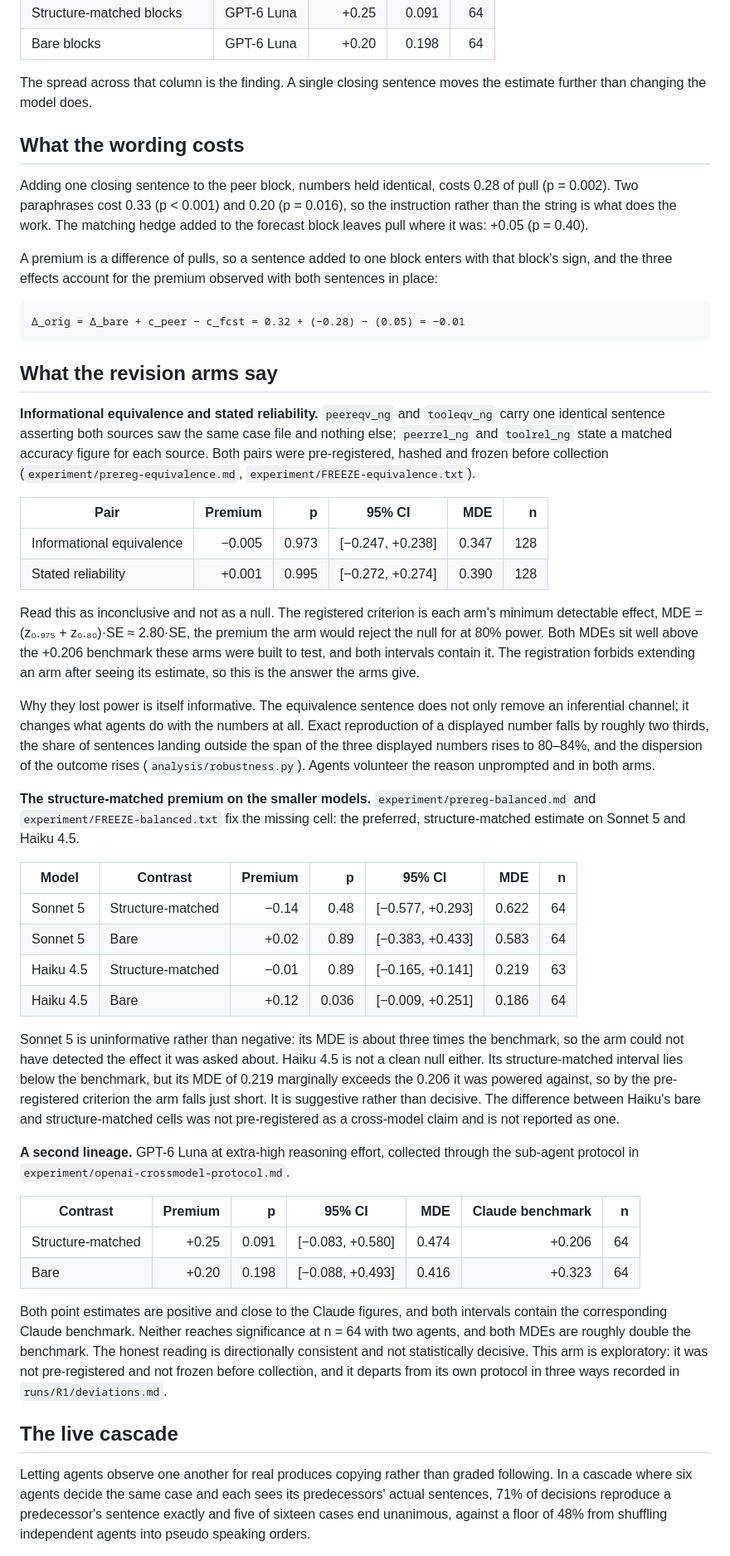
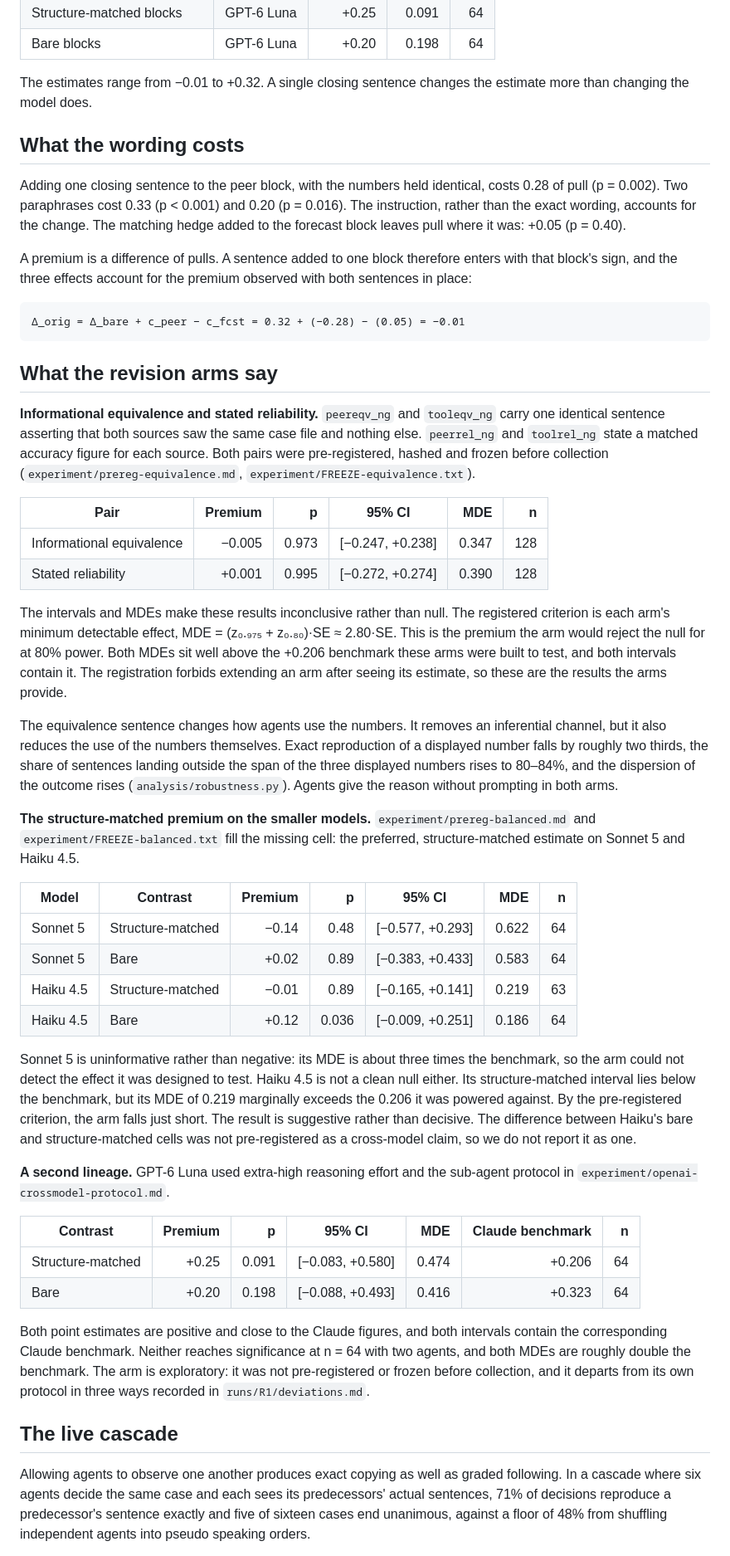
Before and after one commit to austin-cheng98/llm-sentencing-agents, a Markdown page: README.md, the part around one of its changes. Shown at 83% size. Drawn GitHub-style.

Commit message:
Clean README prose
Apply stop-slop and academic-humanizer edits while preserving all technical content, numbers, tables, equations, citations, commands, and paths.

````diff
--- a/README.md
+++ b/README.md
@@ -32,18 +22,13 @@ statistical forecast over identical numbers with the guideline removed:
 | Structure-matched blocks | GPT-6 Luna | +0.25 | 0.091 | 64 |
 | Bare blocks | GPT-6 Luna | +0.20 | 0.198 | 64 |
 
-The spread across that column is the finding. A single closing sentence moves the estimate
-further than changing the model does.
+The estimates range from −0.01 to +0.32. A single closing sentence changes the estimate more than changing the model does.
 
 ## What the wording costs
 
-Adding one closing sentence to the peer block, numbers held identical, costs 0.28 of pull
-(p = 0.002). Two paraphrases cost 0.33 (p < 0.001) and 0.20 (p = 0.016), so the instruction
-rather than the string is what does the work. The matching hedge added to the forecast block
-leaves pull where it was: +0.05 (p = 0.40).
+Adding one closing sentence to the peer block, with the numbers held identical, costs 0.28 of pull (p = 0.002). Two paraphrases cost 0.33 (p < 0.001) and 0.20 (p = 0.016). The instruction, rather than the exact wording, accounts for the change. The matching hedge added to the forecast block leaves pull where it was: +0.05 (p = 0.40).
 
-A premium is a difference of pulls, so a sentence added to one block enters with that block's
-sign, and the three effects account for the premium observed with both sentences in place:
+A premium is a difference of pulls. A sentence added to one block therefore enters with that block's sign, and the three effects account for the premium observed with both sentences in place:
 
 ```
 Δ_orig = Δ_bare + c_peer − c_fcst = 0.32 + (−0.28) − (0.05) = −0.01
@@ -51,32 +36,18 @@ sign, and the three effects account for the premium observed with both sentences
 
 ## What the revision arms say
 
-**Informational equivalence and stated reliability.** `peereqv_ng` and `tooleqv_ng` carry one
-identical sentence asserting both sources saw the same case file and nothing else;
-`peerrel_ng` and `toolrel_ng` state a matched accuracy figure for each source. Both pairs were
-pre-registered, hashed and frozen before collection (`experiment/prereg-equivalence.md`,
-`experiment/FREEZE-equivalence.txt`).
+**Informational equivalence and stated reliability.** `peereqv_ng` and `tooleqv_ng` carry one identical sentence asserting that both sources saw the same case file and nothing else. `peerrel_ng` and `toolrel_ng` state a matched accuracy figure for each source. Both pairs were pre-registered, hashed and frozen before collection (`experiment/prereg-equivalence.md`, `experiment/FREEZE-equivalence.txt`).
 
 | Pair | Premium | p | 95% CI | MDE | n |
 | --- | ---: | ---: | --- | ---: | ---: |
 | Informational equivalence | −0.005 | 0.973 | [−0.247, +0.238] | 0.347 | 128 |
 | Stated reliability | +0.001 | 0.995 | [−0.272, +0.274] | 0.390 | 128 |
 
-Read this as inconclusive and not as a null. The registered criterion is each arm's minimum
-detectable effect, MDE = (z₀.₉₇₅ + z₀.₈₀)·SE ≈ 2.80·SE, the premium the arm would reject the
-null for at 80% power. Both MDEs sit well above the +0.206 benchmark these arms were built to
-test, and both intervals contain it. The registration forbids extending an arm after seeing
-its estimate, so this is the answer the arms give.
+The intervals and MDEs make these results inconclusive rather than null. The registered criterion is each arm's minimum detectable effect, MDE = (z₀.₉₇₅ + z₀.₈₀)·SE ≈ 2.80·SE. This is the premium the arm would reject the null for at 80% power. Both MDEs sit well above the +0.206 benchmark these arms were built to test, and both intervals contain it. The registration forbids extending an arm after seeing its estimate, so these are the results the arms provide.
 
-Why they lost power is itself informative. The equivalence sentence does not only remove an
-inferential channel; it changes what agents do with the numbers at all. Exact reproduction of
-a displayed number falls by roughly two thirds, the share of sentences landing outside the
-span of the three displayed numbers rises to 80–84%, and the dispersion of the outcome rises
-(`analysis/robustness.py`). Agents volunteer the reason unprompted and in both arms.
+The equivalence sentence changes how agents use the numbers. It removes an inferential channel, but it also reduces the use of the numbers themselves. Exact reproduction of a displayed number falls by roughly two thirds, the share of sentences landing outside the span of the three displayed numbers rises to 80–84%, and the dispersion of the outcome rises (`analysis/robustness.py`). Agents give the reason without prompting in both arms.
 
-**The structure-matched premium on the smaller models.** `experiment/prereg-balanced.md` and
-`experiment/FREEZE-balanced.txt` fix the missing cell: the preferred, structure-matched
-estimate on Sonnet 5 and Haiku 4.5.
+**The structure-matched premium on the smaller models.** `experiment/prereg-balanced.md` and `experiment/FREEZE-balanced.txt` fill the missing cell: the preferred, structure-matched estimate on Sonnet 5 and Haiku 4.5.
 
 | Model | Contrast | Premium | p | 95% CI | MDE | n |
 | --- | --- | ---: | ---: | --- | ---: | ---: |
@@ -85,34 +56,18 @@ estimate on Sonnet 5 and Haiku 4.5.
 | Haiku 4.5 | Structure-matched | −0.01 | 0.89 | [−0.165, +0.141] | 0.219 | 63 |
 | Haiku 4.5 | Bare | +0.12 | 0.036 | [−0.009, +0.251] | 0.186 | 64 |
 
-Sonnet 5 is uninformative rather than negative: its MDE is about three times the benchmark,
-so the arm could not have detected the effect it was asked about. Haiku 4.5 is not a clean
-null either. Its structure-matched interval lies below the benchmark, but its MDE of 0.219
-marginally exceeds the 0.206 it was powered against, so by the pre-registered criterion the
-arm falls just short. It is suggestive rather than decisive. The difference between Haiku's
-bare and structure-matched cells was not pre-registered as a cross-model claim and is not
-reported as one.
+Sonnet 5 is uninformative rather than negative: its MDE is about three times the benchmark, so the arm could not detect the effect it was designed to test. Haiku 4.5 is not a clean null either. Its structure-matched interval lies below the benchmark, but its MDE of 0.219 marginally exceeds the 0.206 it was powered against. By the pre-registered criterion, the arm falls just short. The result is suggestive rather than decisive. The difference between Haiku's bare and structure-matched cells was not pre-registered as a cross-model claim, so we do not report it as one.
 
-**A second lineage.** GPT-6 Luna at extra-high reasoning effort, collected through the
-sub-agent protocol in `experiment/openai-crossmodel-protocol.md`.
+**A second lineage.** GPT-6 Luna used extra-high reasoning effort and the sub-agent protocol in `experiment/openai-crossmodel-protocol.md`.
 
 | Contrast | Premium | p | 95% CI | MDE | Claude benchmark | n |
 | --- | ---: | ---: | --- | ---: | ---: | ---: |
 | Structure-matched | +0.25 | 0.091 | [−0.083, +0.580] | 0.474 | +0.206 | 64 |
 | Bare | +0.20 | 0.198 | [−0.088, +0.493] | 0.416 | +0.323 | 64 |
 
-Both point estimates are positive and close to the Claude figures, and both intervals contain
-the corresponding Claude benchmark. Neither reaches significance at n = 64 with two agents,
-and both MDEs are roughly double the benchmark. The honest reading is directionally
-consistent and not statistically decisive. This arm is exploratory: it was not pre-registered
-and not frozen before collection, and it departs from its own protocol in three ways recorded
-in `runs/R1/deviations.md`.
+Both point estimates are positive and close to the Claude figures, and both intervals contain the corresponding Claude benchmark. Neither reaches significance at n = 64 with two agents, and both MDEs are roughly double the benchmark. The arm is exploratory: it was not pre-registered or frozen before collection, and it departs from its own protocol in three ways recorded in `runs/R1/deviations.md`.
 
 ## The live cascade
 
-Letting agents observe one another for real produces copying rather than graded following.
-In a cascade where six agents decide the same case and each sees its predecessors' actual
-sentences, 71% of decisions reproduce a predecessor's sentence exactly and five of sixteen
-cases end unanimous, against a floor of 48% from shuffling independent agents into pseudo
-speaking orders.
+Allowing agents to observe one another produces exact copying as well as graded following. In a cascade where six agents decide the same case and each sees its predecessors' actual sentences, 71% of decisions reproduce a predecessor's sentence exactly and five of sixteen cases end unanimous, against a floor of 48% from shuffling independent agents into pseudo speaking orders.
 
````
Also changed, not shown: other parts of README.md (+36 -75 lines).
